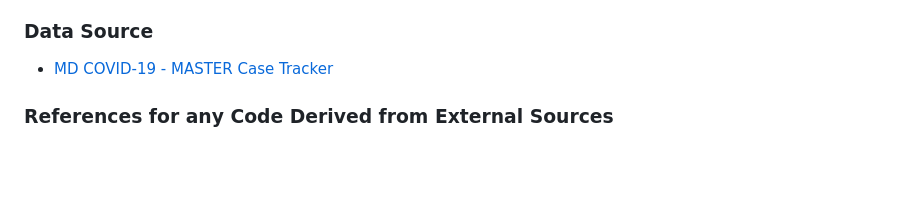
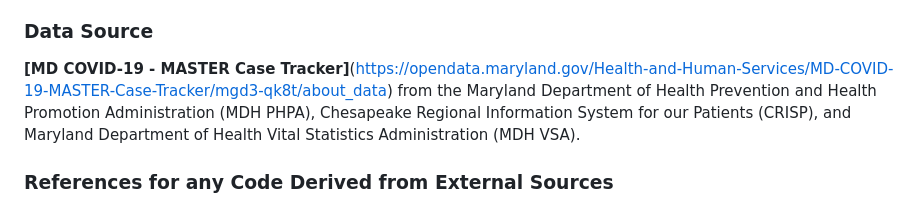
Before and after one commit to Andreanimako/covid-19-visualisation, a Markdown page: README.md, the part around the change. Drawn GitHub-style; blank space fills up the shorter version.

```diff
--- a/README.md
+++ b/README.md
@@ -43,7 +43,7 @@ These visualizations provide a detailed and interactive method to explore and un
 The dataset, **MD COVID-19 - MASTER Case Tracker**, was provided by the Maryland Department of Health Prevention and Health Promotion Administration (MDH PHPA), Chesapeake Regional Information System for our Patients (CRISP), and Maryland Department of Health Vital Statistics Administration (MDH VSA). It includes cases, tests, positivity rates, hospitalizations, and confirmed and probable deaths for COVID-19 in Maryland. The data has been housed in a database (SQL, MongoDB, SQLite, etc.) and cleaned for analysis.
 
 ### Data Source
-- [MD COVID-19 - MASTER Case Tracker](https://opendata.maryland.gov/Health-and-Human-Services/MD-COVID-19-MASTER-Case-Tracker/mgd3-qk8t/about_data)
+**[MD COVID-19 - MASTER Case Tracker]**(https://opendata.maryland.gov/Health-and-Human-Services/MD-COVID-19-MASTER-Case-Tracker/mgd3-qk8t/about_data) from the Maryland Department of Health Prevention and Health Promotion Administration (MDH PHPA), Chesapeake Regional Information System for our Patients (CRISP), and Maryland Department of Health Vital Statistics Administration (MDH VSA).
 
 ### References for any Code Derived from External Sources
 The visualization application for the project was built using similar codes from the dash bootstrap components, derived from the **COVID-19 Data Repository by the Center for Systems Science and Engineering (CSSE) at Johns Hopkins University**.
```
